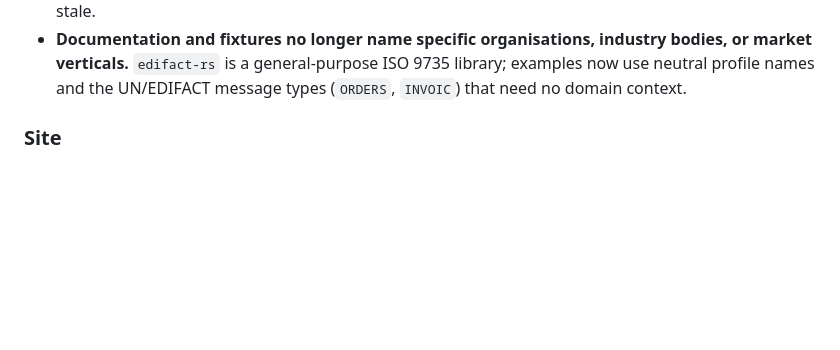
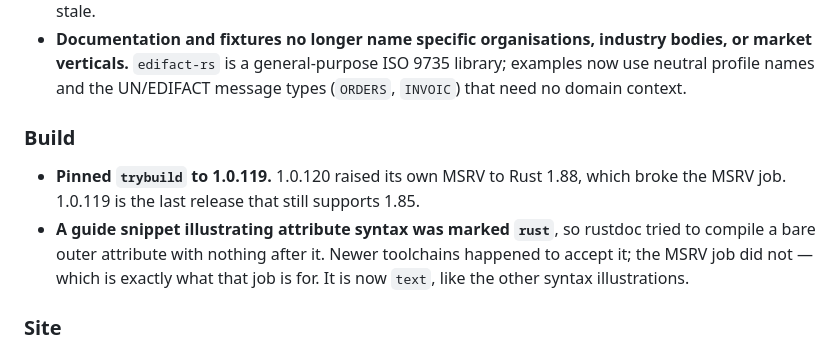
Before and after one commit to hupe1980/edifact-rs, a Markdown page: CHANGELOG.md, the part around the change. Rendered like a GitHub page; blank space fills up the shorter version.

Commit message:
fix: pin trybuild to 1.0.119 and update guide snippet syntax

```diff
--- a/CHANGELOG.md
+++ b/CHANGELOG.md
@@ -113,6 +113,15 @@ close documented-but-missing features and gaps in the guides.
   bodies, or market verticals.** `edifact-rs` is a general-purpose ISO 9735
   library; examples now use neutral profile names and the UN/EDIFACT message
   types (`ORDERS`, `INVOIC`) that need no domain context.
+
+### Build
+
+- **Pinned `trybuild` to 1.0.119.** 1.0.120 raised its own MSRV to Rust 1.88,
+  which broke the MSRV job. 1.0.119 is the last release that still supports 1.85.
+- **A guide snippet illustrating attribute syntax was marked `rust`**, so rustdoc
+  tried to compile a bare outer attribute with nothing after it. Newer toolchains
+  happened to accept it; the MSRV job did not — which is exactly what that job is
+  for. It is now `text`, like the other syntax illustrations.
 
 ### Site
 
```
